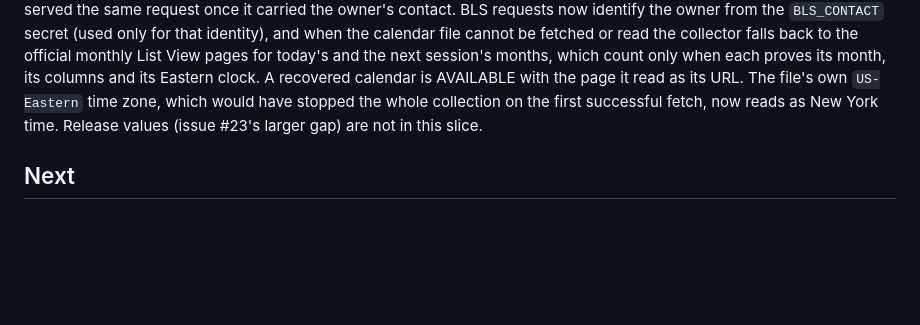
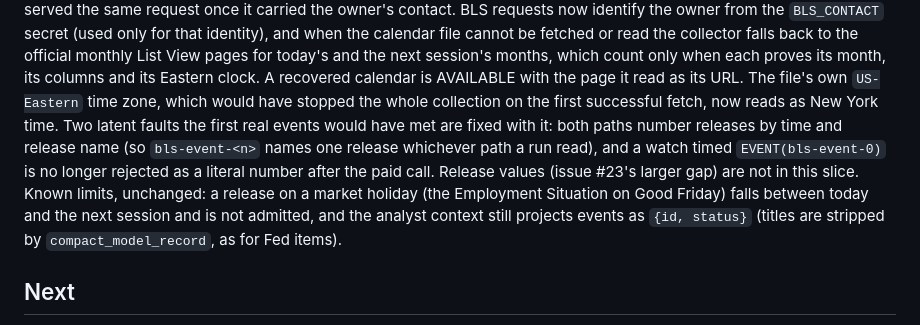
Before and after one commit to dwats250/market-brief, a Markdown page: PROJECT_STATE.md, the part around the change. Drawn GitHub-style; blank space fills up the shorter version.

Commit message:
docs: record the review rules for the BLS calendar
Co-Authored-By: Claude Opus 5.5 (1M context) <noreply@anthropic.com>

```diff
--- a/PROJECT_STATE.md
+++ b/PROJECT_STATE.md
@@ -153,7 +153,12 @@ the `BLS_CONTACT` secret (used only for that identity), and when the calendar fi
 collector falls back to the official monthly List View pages for today's and the next session's months, which count
 only when each proves its month, its columns and its Eastern clock. A recovered calendar is AVAILABLE with the page it
 read as its URL. The file's own `US-Eastern` time zone, which would have stopped the whole collection on the first
-successful fetch, now reads as New York time. Release values (issue #23's larger gap) are not in this slice.
+successful fetch, now reads as New York time. Two latent faults the first real events would have met are fixed with
+it: both paths number releases by time and release name (so `bls-event-<n>` names one release whichever path a run
+read), and a watch timed `EVENT(bls-event-0)` is no longer rejected as a literal number after the paid call. Release
+values (issue #23's larger gap) are not in this slice. Known limits, unchanged: a release on a market holiday (the
+Employment Situation on Good Friday) falls between today and the next session and is not admitted, and the analyst
+context still projects events as `{id, status}` (titles are stripped by `compact_model_record`, as for Fed items).
 
 ## Next
 
```
Also changed, not shown: DECISIONS.md (+1 -1 lines).
